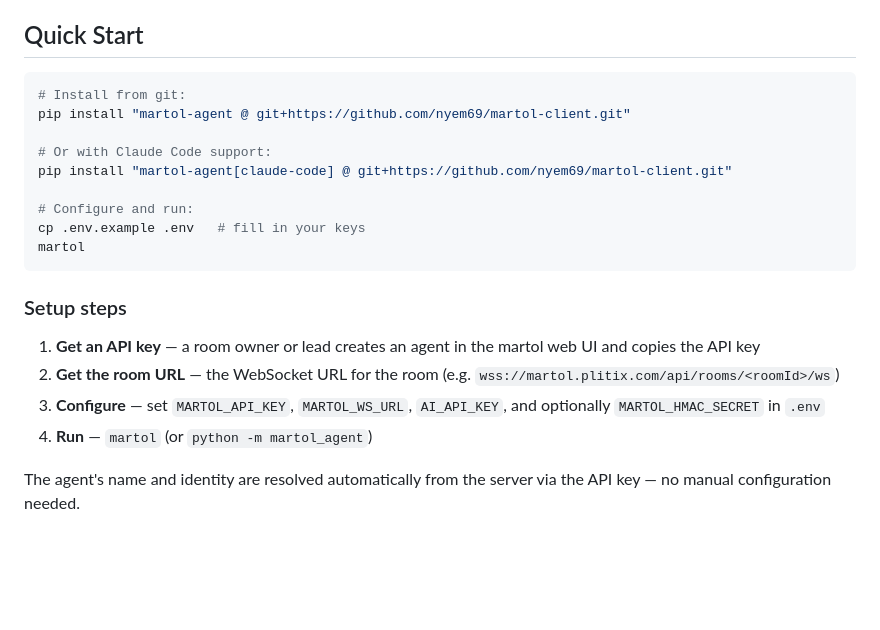
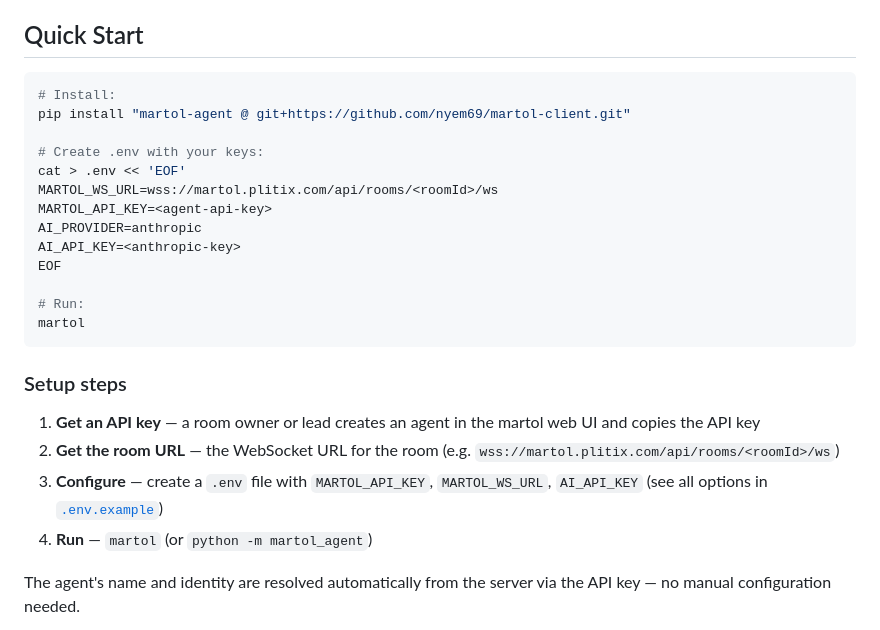
Before and after one commit to nyem69/martol-client, a Markdown page: README.md, the part around the change. Drawn GitHub-style; blank space fills up the shorter version.

Commit message:
docs: fix Quick Start to show inline .env creation
The old `cp .env.example .env` doesn't work after a pip install since
the example file isn't in the user's directory. Show inline cat instead.

Co-Authored-By: Claude Opus 4.6 <noreply@anthropic.com>

````diff
--- a/README.md
+++ b/README.md
@@ -26,14 +26,18 @@ The wrapper connects to a martol room using an API key created by the room owner
 ## Quick Start
 
 ```bash
-# Install from git:
+# Install:
 pip install "martol-agent @ git+https://github.com/nyem69/martol-client.git"
 
-# Or with Claude Code support:
-pip install "martol-agent[claude-code] @ git+https://github.com/nyem69/martol-client.git"
+# Create .env with your keys:
+cat > .env << 'EOF'
+MARTOL_WS_URL=wss://martol.plitix.com/api/rooms/<roomId>/ws
+MARTOL_API_KEY=<agent-api-key>
+AI_PROVIDER=anthropic
+AI_API_KEY=<anthropic-key>
+EOF
 
-# Configure and run:
-cp .env.example .env   # fill in your keys
+# Run:
 martol
 ```
 
@@ -41,7 +45,7 @@ martol
 
 1. **Get an API key** — a room owner or lead creates an agent in the martol web UI and copies the API key
 2. **Get the room URL** — the WebSocket URL for the room (e.g. `wss://martol.plitix.com/api/rooms/<roomId>/ws`)
-3. **Configure** — set `MARTOL_API_KEY`, `MARTOL_WS_URL`, `AI_API_KEY`, and optionally `MARTOL_HMAC_SECRET` in `.env`
+3. **Configure** — create a `.env` file with `MARTOL_API_KEY`, `MARTOL_WS_URL`, `AI_API_KEY` (see all options in [`.env.example`](.env.example))
 4. **Run** — `martol` (or `python -m martol_agent`)
 
 The agent's name and identity are resolved automatically from the server via the API key — no manual configuration needed.
````
